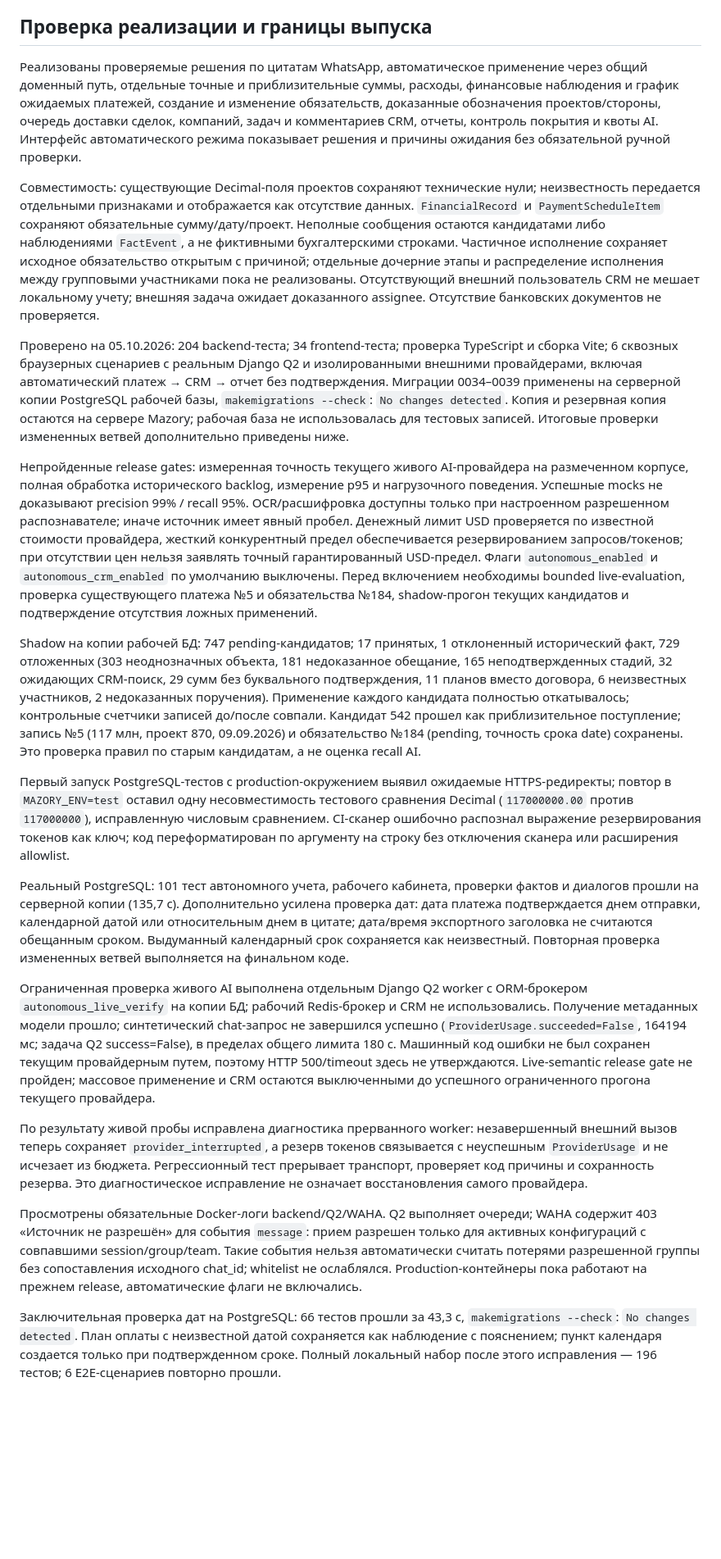
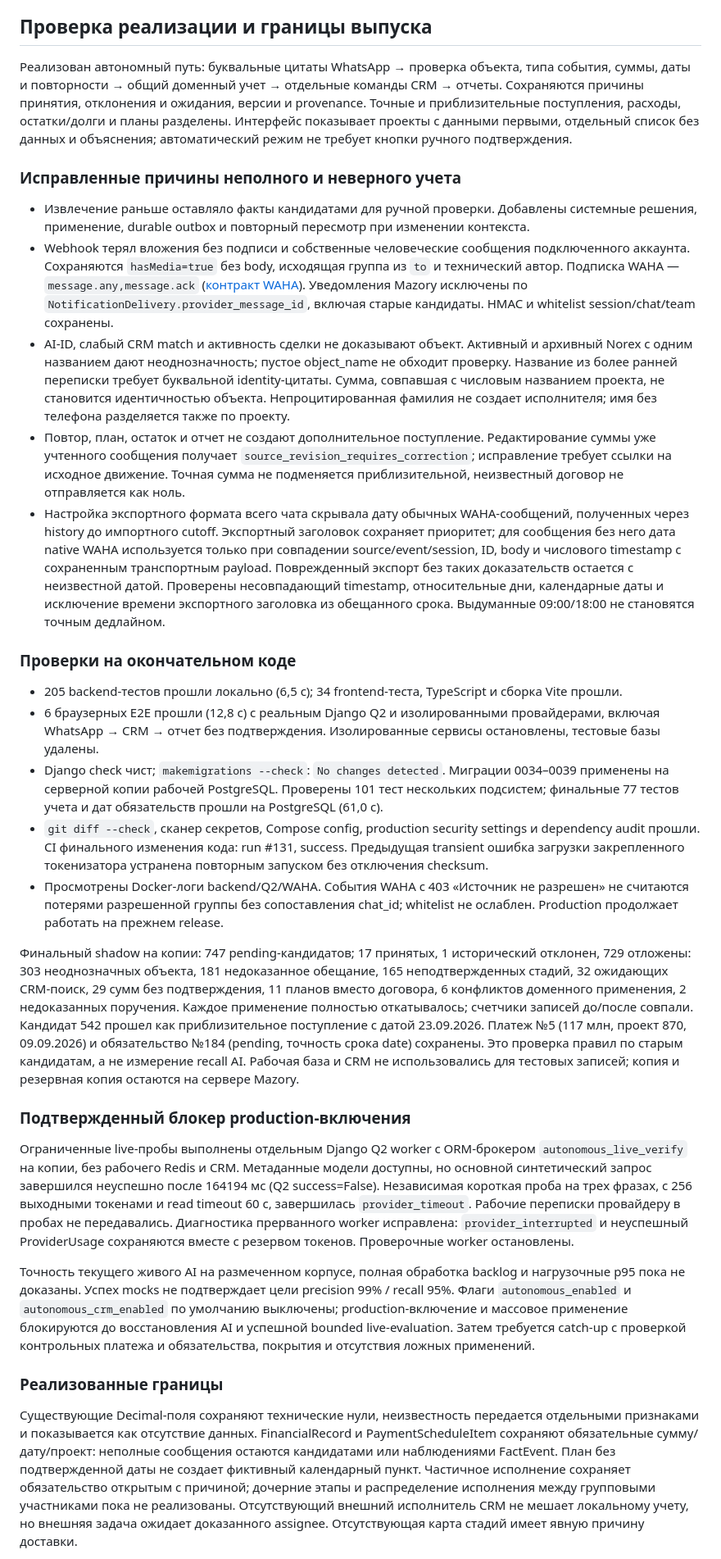
Before and after one commit to envOnion/kz-mazory, a Markdown page: specs/task_2026-10-05_15-23-48_MSK.md, the part around one of its changes. Shown at 82% size. Rendered like a GitHub page; blank space fills up the shorter version.

Commit message:
docs: record final accounting verification and release blocker

```diff
--- a/specs/task_2026-10-05_15-23-48_MSK.md
+++ b/specs/task_2026-10-05_15-23-48_MSK.md
@@ -475,25 +475,33 @@ Shadow-режим — инженерная проверка новой реал
 
 ## Проверка реализации и границы выпуска
 
-Реализованы проверяемые решения по цитатам WhatsApp, автоматическое применение через общий доменный путь, отдельные точные и приблизительные суммы, расходы, финансовые наблюдения и график ожидаемых платежей, создание и изменение обязательств, доказанные обозначения проектов/стороны, очередь доставки сделок, компаний, задач и комментариев CRM, отчеты, контроль покрытия и квоты AI. Интерфейс автоматического режима показывает решения и причины ожидания без обязательной ручной проверки.
+Реализован автономный путь: буквальные цитаты WhatsApp → проверка объекта, типа события, суммы, даты и повторности → общий доменный учет → отдельные команды CRM → отчеты. Сохраняются причины принятия, отклонения и ожидания, версии и provenance. Точные и приблизительные поступления, расходы, остатки/долги и планы разделены. Интерфейс показывает проекты с данными первыми, отдельный список без данных и объяснения; автоматический режим не требует кнопки ручного подтверждения.
 
-Совместимость: существующие Decimal-поля проектов сохраняют технические нули; неизвестность передается отдельными признаками и отображается как отсутствие данных. `FinancialRecord` и `PaymentScheduleItem` сохраняют обязательные сумму/дату/проект. Неполные сообщения остаются кандидатами либо наблюдениями `FactEvent`, а не фиктивными бухгалтерскими строками. Частичное исполнение сохраняет исходное обязательство открытым с причиной; отдельные дочерние этапы и распределение исполнения между групповыми участниками пока не реализованы. Отсутствующий внешний пользователь CRM не мешает локальному учету; внешняя задача ожидает доказанного assignee. Отсутствие банковских документов не проверяется.
+### Исправленные причины неполного и неверного учета
 
-Проверено на 05.10.2026: 204 backend-теста; 34 frontend-теста; проверка TypeScript и сборка Vite; 6 сквозных браузерных сценариев с реальным Django Q2 и изолированными внешними провайдерами, включая автоматический платеж → CRM → отчет без подтверждения. Миграции 0034–0039 применены на серверной копии PostgreSQL рабочей базы, `makemigrations --check`: `No changes detected`. Копия и резервная копия остаются на сервере Mazory; рабочая база не использовалась для тестовых записей. Итоговые проверки измененных ветвей дополнительно приведены ниже.
+- Извлечение раньше оставляло факты кандидатами для ручной проверки. Добавлены системные решения, применение, durable outbox и повторный пересмотр при изменении контекста.
+- Webhook терял вложения без подписи и собственные человеческие сообщения подключенного аккаунта. Сохраняются `hasMedia=true` без body, исходящая группа из `to` и технический автор. Подписка WAHA — `message.any,message.ack` ([контракт WAHA](https://waha.devlike.pro/docs/how-to/receive-messages/)). Уведомления Mazory исключены по `NotificationDelivery.provider_message_id`, включая старые кандидаты. HMAC и whitelist session/chat/team сохранены.
+- AI-ID, слабый CRM match и активность сделки не доказывают объект. Активный и архивный Norex с одним названием дают неоднозначность; пустое object_name не обходит проверку. Название из более ранней переписки требует буквальной identity-цитаты. Сумма, совпавшая с числовым названием проекта, не становится идентичностью объекта. Непроцитированная фамилия не создает исполнителя; имя без телефона разделяется также по проекту.
+- Повтор, план, остаток и отчет не создают дополнительное поступление. Редактирование суммы уже учтенного сообщения получает `source_revision_requires_correction`; исправление требует ссылки на исходное движение. Точная сумма не подменяется приблизительной, неизвестный договор не отправляется как ноль.
+- Настройка экспортного формата всего чата скрывала дату обычных WAHA-сообщений, полученных через history до импортного cutoff. Экспортный заголовок сохраняет приоритет; для сообщения без него дата native WAHA используется только при совпадении source/event/session, ID, body и числового timestamp с сохраненным транспортным payload. Поврежденный экспорт без таких доказательств остается с неизвестной датой. Проверены несовпадающий timestamp, относительные дни, календарные даты и исключение времени экспортного заголовка из обещанного срока. Выдуманные 09:00/18:00 не становятся точным дедлайном.
 
-Непройденные release gates: измеренная точность текущего живого AI-провайдера на размеченном корпусе, полная обработка исторического backlog, измерение p95 и нагрузочного поведения. Успешные mocks не доказывают precision 99% / recall 95%. OCR/расшифровка доступны только при настроенном разрешенном распознавателе; иначе источник имеет явный пробел. Денежный лимит USD проверяется по известной стоимости провайдера, жесткий конкурентный предел обеспечивается резервированием запросов/токенов; при отсутствии цен нельзя заявлять точный гарантированный USD-предел. Флаги `autonomous_enabled` и `autonomous_crm_enabled` по умолчанию выключены. Перед включением необходимы bounded live-evaluation, проверка существующего платежа №5 и обязательства №184, shadow-прогон текущих кандидатов и подтверждение отсутствия ложных применений.
+### Проверки на окончательном коде
 
-Shadow на копии рабочей БД: 747 pending-кандидатов; 17 принятых, 1 отклоненный исторический факт, 729 отложенных (303 неоднозначных объекта, 181 недоказанное обещание, 165 неподтвержденных стадий, 32 ожидающих CRM-поиск, 29 сумм без буквального подтверждения, 11 планов вместо договора, 6 неизвестных участников, 2 недоказанных поручения). Применение каждого кандидата полностью откатывалось; контрольные счетчики записей до/после совпали. Кандидат 542 прошел как приблизительное поступление; запись №5 (117 млн, проект 870, 09.09.2026) и обязательство №184 (pending, точность срока date) сохранены. Это проверка правил по старым кандидатам, а не оценка recall AI.
+- 205 backend-тестов прошли локально (6,5 с); 34 frontend-теста, TypeScript и сборка Vite прошли.
+- 6 браузерных E2E прошли (12,8 с) с реальным Django Q2 и изолированными провайдерами, включая WhatsApp → CRM → отчет без подтверждения. Изолированные сервисы остановлены, тестовые базы удалены.
+- Django check чист; `makemigrations --check`: `No changes detected`. Миграции 0034–0039 применены на серверной копии рабочей PostgreSQL. Проверены 101 тест нескольких подсистем; финальные 77 тестов учета и дат обязательств прошли на PostgreSQL (61,0 с).
+- `git diff --check`, сканер секретов, Compose config, production security settings и dependency audit прошли. CI финального изменения кода: run #131, success. Предыдущая transient ошибка загрузки закрепленного токенизатора устранена повторным запуском без отключения checksum.
+- Просмотрены Docker-логи backend/Q2/WAHA. События WAHA с 403 «Источник не разрешен» не считаются потерями разрешенной группы без сопоставления chat_id; whitelist не ослаблен. Production продолжает работать на прежнем release.
 
-Первый запуск PostgreSQL-тестов с production-окружением выявил ожидаемые HTTPS-редиректы; повтор в `MAZORY_ENV=test` оставил одну несовместимость тестового сравнения Decimal (`117000000.00` против `117000000`), исправленную числовым сравнением. CI-сканер ошибочно распознал выражение резервирования токенов как ключ; код переформатирован по аргументу на строку без отключения сканера или расширения allowlist.
+Финальный shadow на копии: 747 pending-кандидатов; 17 принятых, 1 исторический отклонен, 729 отложены: 303 неоднозначных объекта, 181 недоказанное обещание, 165 неподтвержденных стадий, 32 ожидающих CRM-поиск, 29 сумм без подтверждения, 11 планов вместо договора, 6 конфликтов доменного применения, 2 недоказанных поручения. Каждое применение полностью откатывалось; счетчики записей до/после совпали. Кандидат 542 прошел как приблизительное поступление с датой 23.09.2026. Платеж №5 (117 млн, проект 870, 09.09.2026) и обязательство №184 (pending, точность срока date) сохранены. Это проверка правил по старым кандидатам, а не измерение recall AI. Рабочая база и CRM не использовались для тестовых записей; копия и резервная копия остаются на сервере Mazory.
 
-Реальный PostgreSQL: 101 тест автономного учета, рабочего кабинета, проверки фактов и диалогов прошли на серверной копии (135,7 с). Дополнительно усилена проверка дат: дата платежа подтверждается днем отправки, календарной датой или относительным днем в цитате; дата/время экспортного заголовка не считаются обещанным сроком. Выдуманный календарный срок сохраняется как неизвестный. Повторная проверка измененных ветвей выполняется на финальном коде.
+### Подтвержденный блокер production-включения
 
-Ограниченная проверка живого AI выполнена отдельным Django Q2 worker с ORM-брокером `autonomous_live_verify` на копии БД; рабочий Redis-брокер и CRM не использовались. Получение метаданных модели прошло; синтетический chat-запрос не завершился успешно (`ProviderUsage.succeeded=False`, 164194 мс; задача Q2 success=False), в пределах общего лимита 180 с. Машинный код ошибки не был сохранен текущим провайдерным путем, поэтому HTTP 500/timeout здесь не утверждаются. Live-semantic release gate не пройден; массовое применение и CRM остаются выключенными до успешного ограниченного прогона текущего провайдера.
+Ограниченные live-пробы выполнены отдельным Django Q2 worker с ORM-брокером `autonomous_live_verify` на копии, без рабочего Redis и CRM. Метаданные модели доступны, но основной синтетический запрос завершился неуспешно после 164194 мс (Q2 success=False). Независимая короткая проба на трех фразах, с 256 выходными токенами и read timeout 60 с, завершилась `provider_timeout`. Рабочие переписки провайдеру в пробах не передавались. Диагностика прерванного worker исправлена: `provider_interrupted` и неуспешный ProviderUsage сохраняются вместе с резервом токенов. Проверочные worker остановлены.
 
-По результату живой пробы исправлена диагностика прерванного worker: незавершенный внешний вызов теперь сохраняет `provider_interrupted`, а резерв токенов связывается с неуспешным `ProviderUsage` и не исчезает из бюджета. Регрессионный тест прерывает транспорт, проверяет код причины и сохранность резерва. Это диагностическое исправление не означает восстановления самого провайдера.
+Точность текущего живого AI на размеченном корпусе, полная обработка backlog и нагрузочные p95 пока не доказаны. Успех mocks не подтверждает цели precision 99% / recall 95%. Флаги `autonomous_enabled` и `autonomous_crm_enabled` по умолчанию выключены; production-включение и массовое применение блокируются до восстановления AI и успешной bounded live-evaluation. Затем требуется catch-up с проверкой контрольных платежа и обязательства, покрытия и отсутствия ложных применений.
 
-Просмотрены обязательные Docker-логи backend/Q2/WAHA. Q2 выполняет очереди; WAHA содержит 403 «Источник не разрешён» для события `message`: прием разрешен только для активных конфигураций с совпавшими session/group/team. Такие события нельзя автоматически считать потерями разрешенной группы без сопоставления исходного chat_id; whitelist не ослаблялся. Production-контейнеры пока работают на прежнем release, автоматические флаги не включались.
+### Реализованные границы
 
-Заключительная проверка дат на PostgreSQL: 66 тестов прошли за 43,3 с, `makemigrations --check`: `No changes detected`. План оплаты с неизвестной датой сохраняется как наблюдение с пояснением; пункт календаря создается только при подтвержденном сроке. Полный локальный набор после этого исправления — 196 тестов; 6 E2E-сценариев повторно прошли.
+Существующие Decimal-поля сохраняют технические нули, неизвестность передается отдельными признаками и показывается как отсутствие данных. FinancialRecord и PaymentScheduleItem сохраняют обязательные сумму/дату/проект: неполные сообщения остаются кандидатами или наблюдениями FactEvent. План без подтвержденной даты не создает фиктивный календарный пункт. Частичное исполнение сохраняет обязательство открытым с причиной; дочерние этапы и распределение исполнения между групповыми участниками пока не реализованы. Отсутствующий внешний исполнитель CRM не мешает локальному учету, но внешняя задача ожидает доказанного assignee. Отсутствующая карта стадий имеет явную причину доставки.
 
```
Also changed, not shown: other parts of specs/task_2026-10-05_15-23-48_MSK.md (+1 -11 lines).
